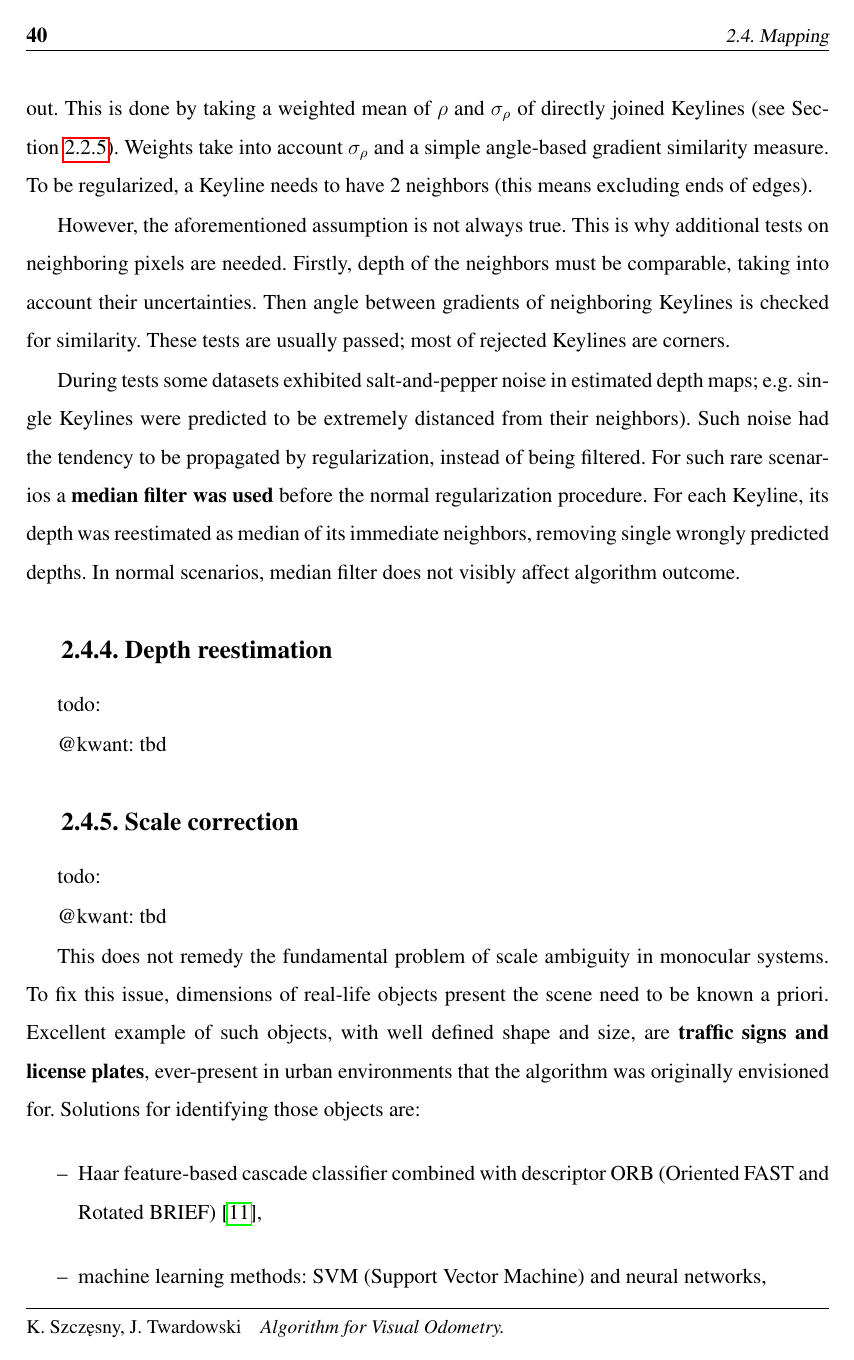
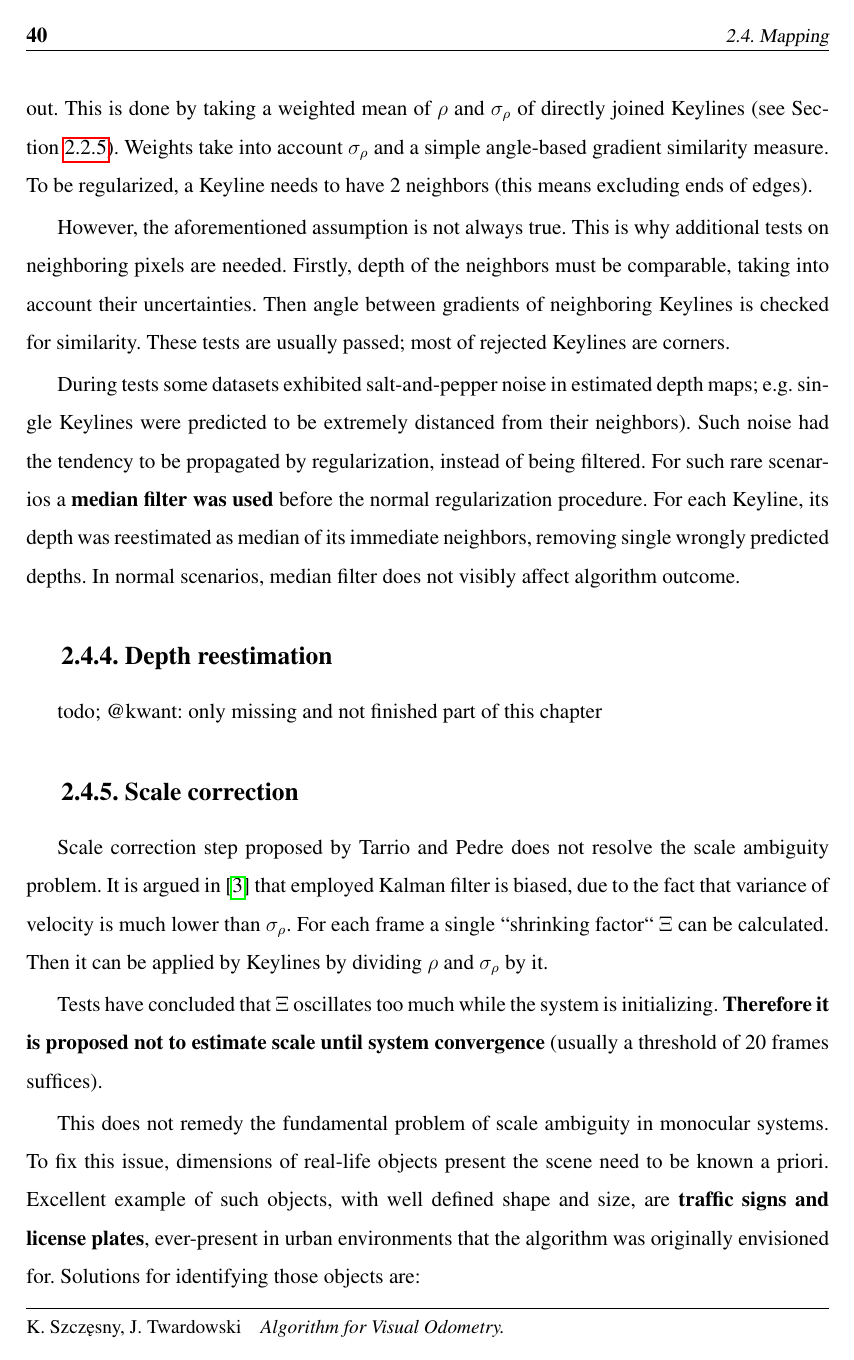
Before and after one commit to kaszczesny/robustified-rototranslation, a LaTeX thesis (tex/Szczesny_Twardowski_MSc.tex, which reads tex/chapter_2.tex): page 40 of 75. Compiled offline with pdfLaTeX.

Commit message:
almost all chap 2

```diff
--- a/tex/chapter_2.tex
+++ b/tex/chapter_2.tex
@@ -646,25 +646,16 @@ During tests some datasets exhibited salt-and-pepper noise in estimated depth ma
 
 \subsection{Depth reestimation}
 
- todo:
-
- @kwant: tbd
+ todo; @kwant: only missing and not finished part of this chapter
  % kalman fiter
 
  % inverse depth is constrained between certain min and max, didn't work well if min was too low (by min I mean too close to camera)
 
 \subsection{Scale correction}
 
- %zauwazylismy ze dopoki nie ma zbieznosci to shrinking factor za bardzo oscyluje, wiec jest liczony dopiero po inicjalizacji systemu, tj 20 klatek
+Scale correction step proposed by Tarrio and Pedre does not resolve the scale ambiguity problem. It is argued in \cite{jose2015realtime} that employed Kalman filter is biased, due to the fact that variance of velocity is much lower than $\sigma_{\rho}$. For each frame a single ``shrinking factor`` $\Xi$ can be calculated. Then it can be applied by Keylines by dividing $\rho$ and $\sigma_{\rho}$ by it.
 
- todo:
-
- @kwant: tbd
- %optional estimate rescaling
-
- %according to Tarrio and Pedre, EKF is biased in rho estimation, so a global "shrinking factor" can be applied to depths and uncertainties.
-
- % todo 2x depth
+Tests have concluded that $\Xi$ oscillates too much while the system is initializing. \textbf{Therefore it is proposed not to estimate scale until system convergence} (usually a threshold of 20 frames suffices).
 
 This does not remedy the fundamental problem of scale ambiguity in monocular systems. To fix this issue, dimensions of real-life objects present the scene need to be known a priori. Excellent example of such objects, with well defined shape and size, are \textbf{traffic signs and license plates}, ever-present in urban environments that the algorithm was originally envisioned for. Solutions for identifying those objects are:
 \begin{itemize}
```
Also changed, not shown: tex/chapter_2.tex (3 more changed lines).
